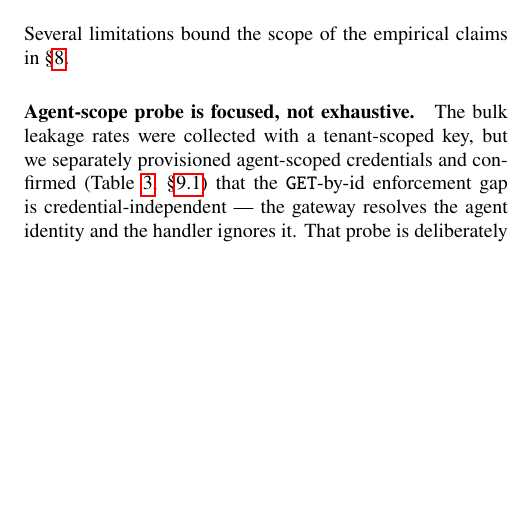
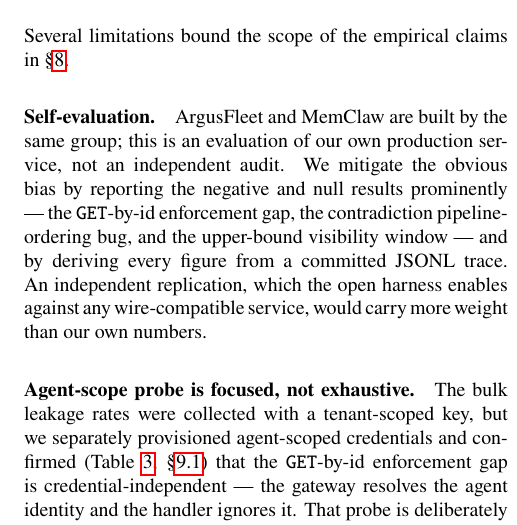
Before and after one commit to caura-ai/argusfleet, a LaTeX paper (paper/paper.tex): part of one column of page 12 of 13, cut so that both start at the same text, the shorter picture padded with empty space. Compiled offline with pdfLaTeX.

Commit message:
Reframe abstract as a measurement study; disclose self-evaluation
Per review: the abstract led with the empirical results as if four clean
wins, overclaiming relative to the paper's own §9/§10 admissions. Rewrite
the results paragraph to frame it deliberately — one clean positive
(provenance 25/25), with the leakage GET gap, the contradiction null
(0/100, dedup pre-empts the detector), and the upper-bound propagation
window stated plainly; note it is a single production service, no
baselines. Add a Self-evaluation limitation (same group builds MemClaw
and ArgusFleet; mitigated by prominent negatives + committed traces;
independent replication would carry more weight).

Co-Authored-By: Claude Opus 4.8 (1M context) <noreply@anthropic.com>

```diff
--- a/paper/paper.tex
+++ b/paper/paper.tex
@@ -591,6 +591,9 @@
 
 Several limitations bound the scope of the empirical claims in \S\ref{sec:results}.
 
+\paragraph{Self-evaluation.}
+ArgusFleet and MemClaw are built by the same group; this is an evaluation of our own production service, not an independent audit. We mitigate the obvious bias by reporting the negative and null results prominently --- the \(\mathtt{GET}\)-by-id enforcement gap, the contradiction pipeline-ordering bug, and the upper-bound visibility window --- and by deriving every figure from a committed JSONL trace. An independent replication, which the open harness enables against any wire-compatible service, would carry more weight than our own numbers.
+
 \paragraph{Agent-scope probe is focused, not exhaustive.}
 The bulk leakage rates were collected with a tenant-scoped key, but we separately provisioned agent-scoped credentials and confirmed (Table~\ref{tab:agentscope}, \S\ref{sec:findings-bimodal}) that the \(\mathtt{GET}\)-by-id enforcement gap is credential-independent --- the gateway resolves the agent identity and the handler ignores it. That probe is deliberately small: one trust-\(1\) cross-fleet read, one trust-\(2\) control, one same-fleet control, each on a single row. The conclusion rests as much on reading the \(\mathtt{get\_memory}\) handler (which contains no fleet/agent/scope predicate) as on the probe, but a fuller adversarial matrix --- many agents, fleets, trust levels, and scopes --- would harden the rate estimate. Cross-\emph{tenant} isolation remains untested for the separate reason below.
 
```
Also changed, not shown: paper/paper.tex (2 more changed lines).
